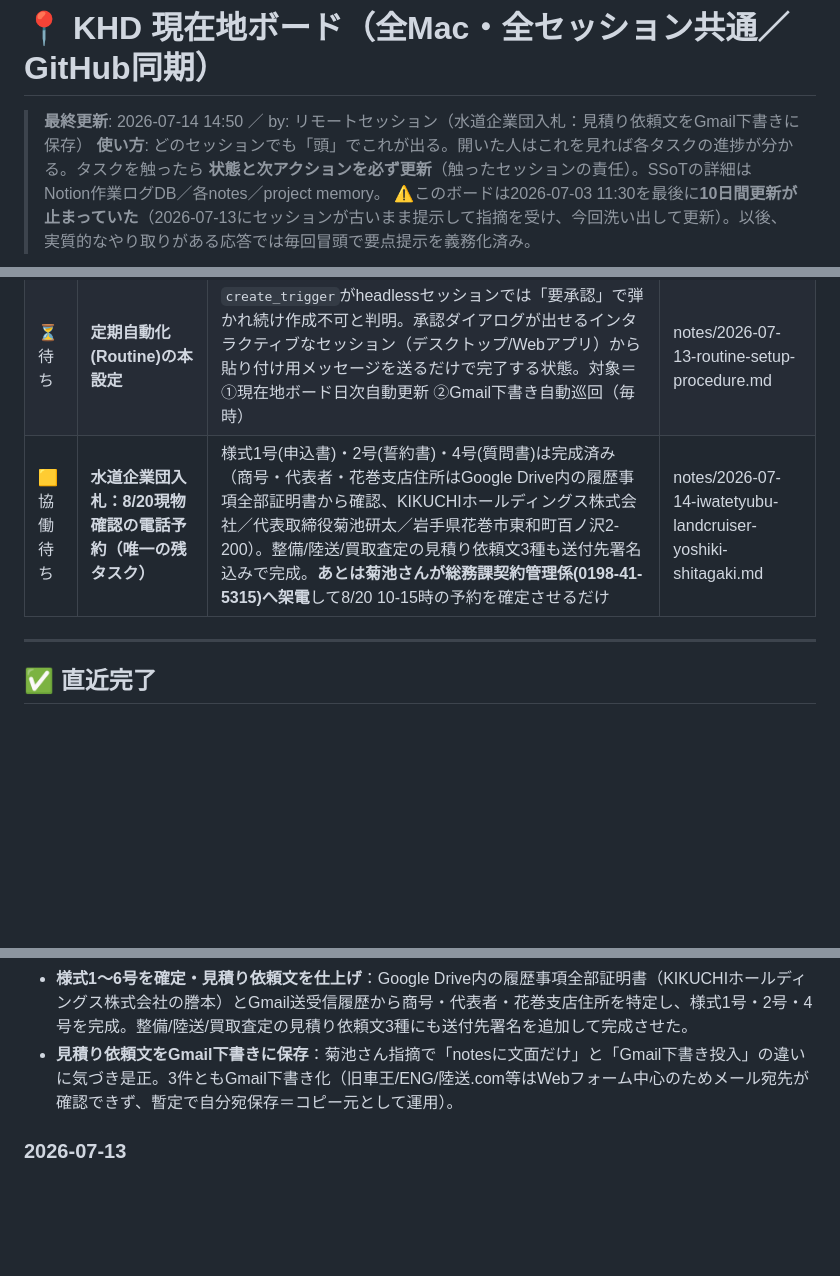
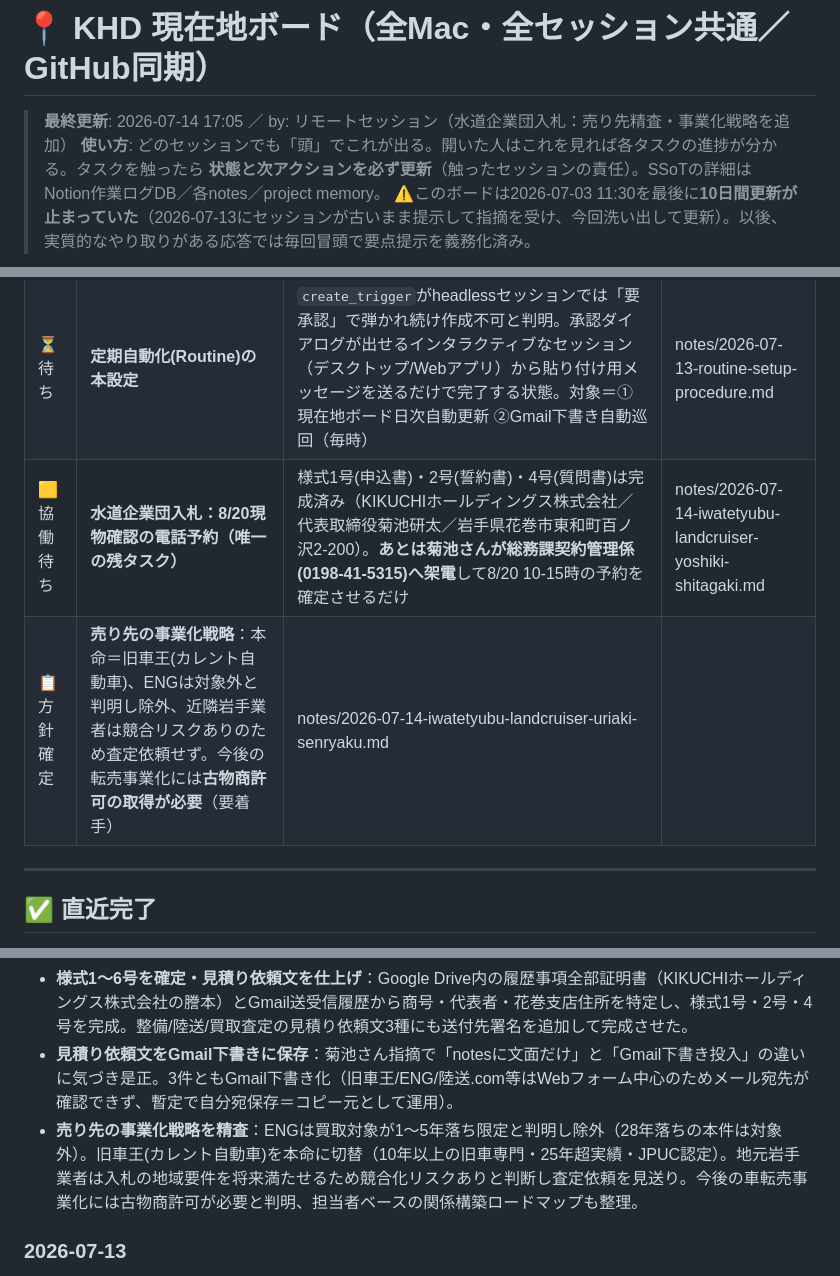
Before and after one commit to ec-seller-oss/khd_workspace, a Markdown page: .company/secretary/現在地ボード.md, 3 parts joined by grey strips. GitHub-like rendering; blank space fills up the shorter version.

Commit message:
水道企業団入札：売り先を精査し事業化戦略を策定
- ENGは買取対象が1〜5年落ち限定と判明、28年落ちの本件は対象外のため除外
- 旧車王(カレント自動車株式会社)を本命に切替：10年以上の旧車専門・25年超実績・JPUC認定
- 近隣岩手業者は入札の地域要件を将来満たせるため競合化リスクありと判断、査定依頼を見送り
- 今後の車転売事業化には古物商許可が必要と判明、担当者ベースの関係構築ロードマップを整理
- 旧車王宛のGmail下書き(自分宛)を新規作成、WBSのPhase4を更新

```diff
--- a/.company/secretary/現在地ボード.md
+++ b/.company/secretary/現在地ボード.md
@@ -1,6 +1,6 @@
 # 📍 KHD 現在地ボード（全Mac・全セッション共通／GitHub同期）
 
-> **最終更新**: 2026-07-14 14:50 ／ by: リモートセッション（水道企業団入札：見積り依頼文をGmail下書きに保存）
+> **最終更新**: 2026-07-14 17:05 ／ by: リモートセッション（水道企業団入札：売り先精査・事業化戦略を追加）
 > **使い方**: どのセッションでも「頭」でこれが出る。開いた人はこれを見れば各タスクの進捗が分かる。タスクを触ったら **状態と次アクションを必ず更新**（触ったセッションの責任）。SSoTの詳細は Notion作業ログDB／各notes／project memory。
 > ⚠️このボードは2026-07-03 11:30を最後に**10日間更新が止まっていた**（2026-07-13にセッションが古いまま提示して指摘を受け、今回洗い出して更新）。以後、実質的なやり取りがある応答では毎回冒頭で要点提示を義務化済み。
 
@@ -12,7 +12,8 @@
 |---|---|---|---|
 | ⏳待ち | **新Mac(Mac B)セットアップ** | ①新Macで旧フォルダ診断1行の結果を貼る→②`mv`退避+GitHubから`clone`→③`KHD_設定をそろえる.command`ダブルクリック→④`claude`→`/company`。**要: 新MacのSSH公開鍵を`ec-seller-oss`に登録** | notes/2026-07-03-mac-setup-command.md |
 | ⏳待ち | **定期自動化(Routine)の本設定** | `create_trigger`がheadlessセッションでは「要承認」で弾かれ続け作成不可と判明。承認ダイアログが出せるインタラクティブなセッション（デスクトップ/Webアプリ）から貼り付け用メッセージを送るだけで完了する状態。対象＝①現在地ボード日次自動更新 ②Gmail下書き自動巡回（毎時） | notes/2026-07-13-routine-setup-procedure.md |
-| 🟨協働待ち | **水道企業団入札：8/20現物確認の電話予約（唯一の残タスク）** | 様式1号(申込書)・2号(誓約書)・4号(質問書)は完成済み（商号・代表者・花巻支店住所はGoogle Drive内の履歴事項全部証明書から確認、KIKUCHIホールディングス株式会社／代表取締役菊池研太／岩手県花巻市東和町百ノ沢2-200）。整備/陸送/買取査定の見積り依頼文3種も送付先署名込みで完成。**あとは菊池さんが総務課契約管理係(0198-41-5315)へ架電**して8/20 10-15時の予約を確定させるだけ | notes/2026-07-14-iwatetyubu-landcruiser-yoshiki-shitagaki.md |
+| 🟨協働待ち | **水道企業団入札：8/20現物確認の電話予約（唯一の残タスク）** | 様式1号(申込書)・2号(誓約書)・4号(質問書)は完成済み（KIKUCHIホールディングス株式会社／代表取締役菊池研太／岩手県花巻市東和町百ノ沢2-200）。**あとは菊池さんが総務課契約管理係(0198-41-5315)へ架電**して8/20 10-15時の予約を確定させるだけ | notes/2026-07-14-iwatetyubu-landcruiser-yoshiki-shitagaki.md |
+| 📋方針確定 | **売り先の事業化戦略**：本命＝旧車王(カレント自動車)、ENGは対象外と判明し除外、近隣岩手業者は競合リスクありのため査定依頼せず。今後の転売事業化には**古物商許可の取得が必要**（要着手） | notes/2026-07-14-iwatetyubu-landcruiser-uriaki-senryaku.md |
 
 ---
 
@@ -23,6 +24,7 @@
 - **査定材料収集のWBSを構築**：整備/陸送/買取・輸出査定の依頼先候補・依頼文テンプレート・想定vs実際比較表を作成。スケジュール計10件をGoogleカレンダーに登録（現物確認8/20、見積り依頼8/21、収支確定9/2、入札締切9/7 他）。
 - **様式1〜6号を確定・見積り依頼文を仕上げ**：Google Drive内の履歴事項全部証明書（KIKUCHIホールディングス株式会社の謄本）とGmail送受信履歴から商号・代表者・花巻支店住所を特定し、様式1号・2号・4号を完成。整備/陸送/買取査定の見積り依頼文3種にも送付先署名を追加して完成させた。
 - **見積り依頼文をGmail下書きに保存**：菊池さん指摘で「notesに文面だけ」と「Gmail下書き投入」の違いに気づき是正。3件ともGmail下書き化（旧車王/ENG/陸送.com等はWebフォーム中心のためメール宛先が確認できず、暫定で自分宛保存＝コピー元として運用）。
+- **売り先の事業化戦略を精査**：ENGは買取対象が1〜5年落ち限定と判明し除外（28年落ちの本件は対象外）。旧車王(カレント自動車)を本命に切替（10年以上の旧車専門・25年超実績・JPUC認定）。地元岩手業者は入札の地域要件を将来満たせるため競合化リスクありと判断し査定依頼を見送り。今後の車転売事業化には古物商許可が必要と判明、担当者ベースの関係構築ロードマップも整理。
 
 ### 2026-07-13
 - **Zenn記事「Claude Codeで45個自動化」を踏まえた自動化検討**：Gmail下書き自動化＋現在地ボード自動更新の2案を設計。Routine(`create_trigger`)化を試みたが権限承認の壁で不可と判明→設定ファイル(`settings.local.json`)にツール許可を追加済み（次回インタラクティブセッションでの設定用）。
```
Also changed, not shown: 2 other files.
